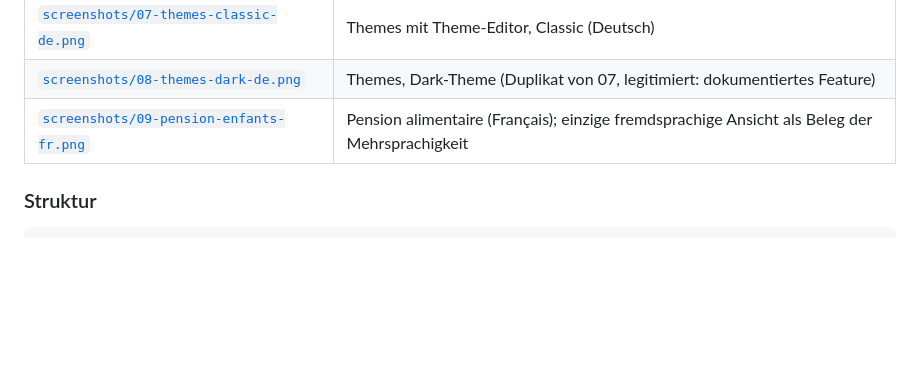
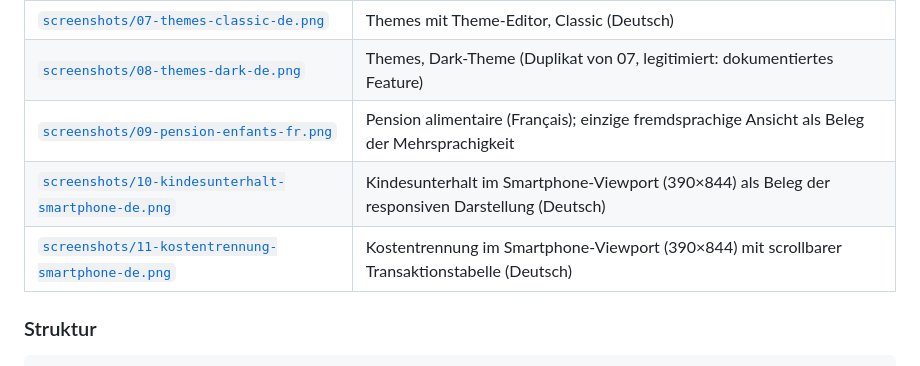
Before and after one commit to michaelleuzinger/AlimenCal, a Markdown page: AGENTS.md, the part around the change. Drawn GitHub-style; blank space fills up the shorter version.

```diff
--- a/AGENTS.md
+++ b/AGENTS.md
@@ -70,6 +70,8 @@ unvollständig und darf nicht gemergt werden.
 | [`screenshots/07-themes-classic-de.png`](screenshots/07-themes-classic-de.png) | Themes mit Theme-Editor, Classic (Deutsch) |
 | [`screenshots/08-themes-dark-de.png`](screenshots/08-themes-dark-de.png) | Themes, Dark-Theme (Duplikat von 07, legitimiert: dokumentiertes Feature) |
 | [`screenshots/09-pension-enfants-fr.png`](screenshots/09-pension-enfants-fr.png) | Pension alimentaire (Français); einzige fremdsprachige Ansicht als Beleg der Mehrsprachigkeit |
+| [`screenshots/10-kindesunterhalt-smartphone-de.png`](screenshots/10-kindesunterhalt-smartphone-de.png) | Kindesunterhalt im Smartphone-Viewport (390×844) als Beleg der responsiven Darstellung (Deutsch) |
+| [`screenshots/11-kostentrennung-smartphone-de.png`](screenshots/11-kostentrennung-smartphone-de.png) | Kostentrennung im Smartphone-Viewport (390×844) mit scrollbarer Transaktionstabelle (Deutsch) |
 
 ### Struktur
 
```
Also changed, not shown: docs/BENUTZERHANDBUCH.md (+9 -0 lines), screenshots/10-kindesunterhalt-smartphone-de.png (added), screenshots/11-kostentrennung-smartphone-de.png (added), 1 other file.
